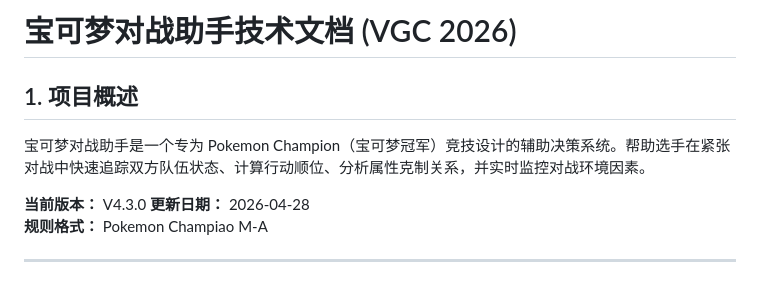
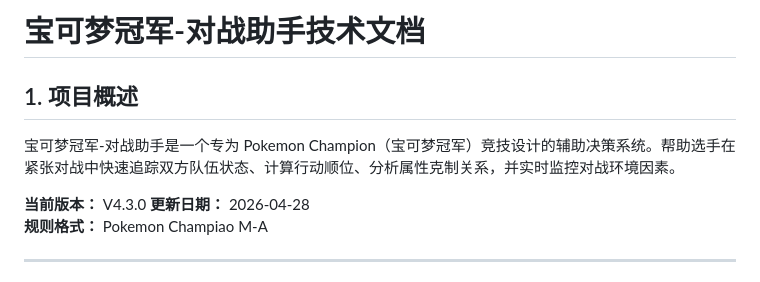
Before and after one commit to ytqoqo/Pokemon_BattleAssistant_test, a Markdown page: README.md, the part around the change. GitHub-like rendering.

Commit message:
README.md
这是一个专为 Pokemon Champion（宝可梦冠军）竞技设计的辅助决策系统。帮助选手在紧张对战中快速追踪双方队伍状态、计算行动顺位、分析属性克制关系，并实时监控对战环境因素。

```diff
--- a/README.md
+++ b/README.md
@@ -1,8 +1,8 @@
-# 宝可梦对战助手技术文档 (VGC 2026)
+# 宝可梦冠军-对战助手技术文档
 
 ## 1. 项目概述
 
-宝可梦对战助手是一个专为 Pokemon Champion（宝可梦冠军）竞技设计的辅助决策系统。帮助选手在紧张对战中快速追踪双方队伍状态、计算行动顺位、分析属性克制关系，并实时监控对战环境因素。
+宝可梦冠军-对战助手是一个专为 Pokemon Champion（宝可梦冠军）竞技设计的辅助决策系统。帮助选手在紧张对战中快速追踪双方队伍状态、计算行动顺位、分析属性克制关系，并实时监控对战环境因素。
 
 **当前版本：** V4.3.0
 **更新日期：** 2026-04-28
```
